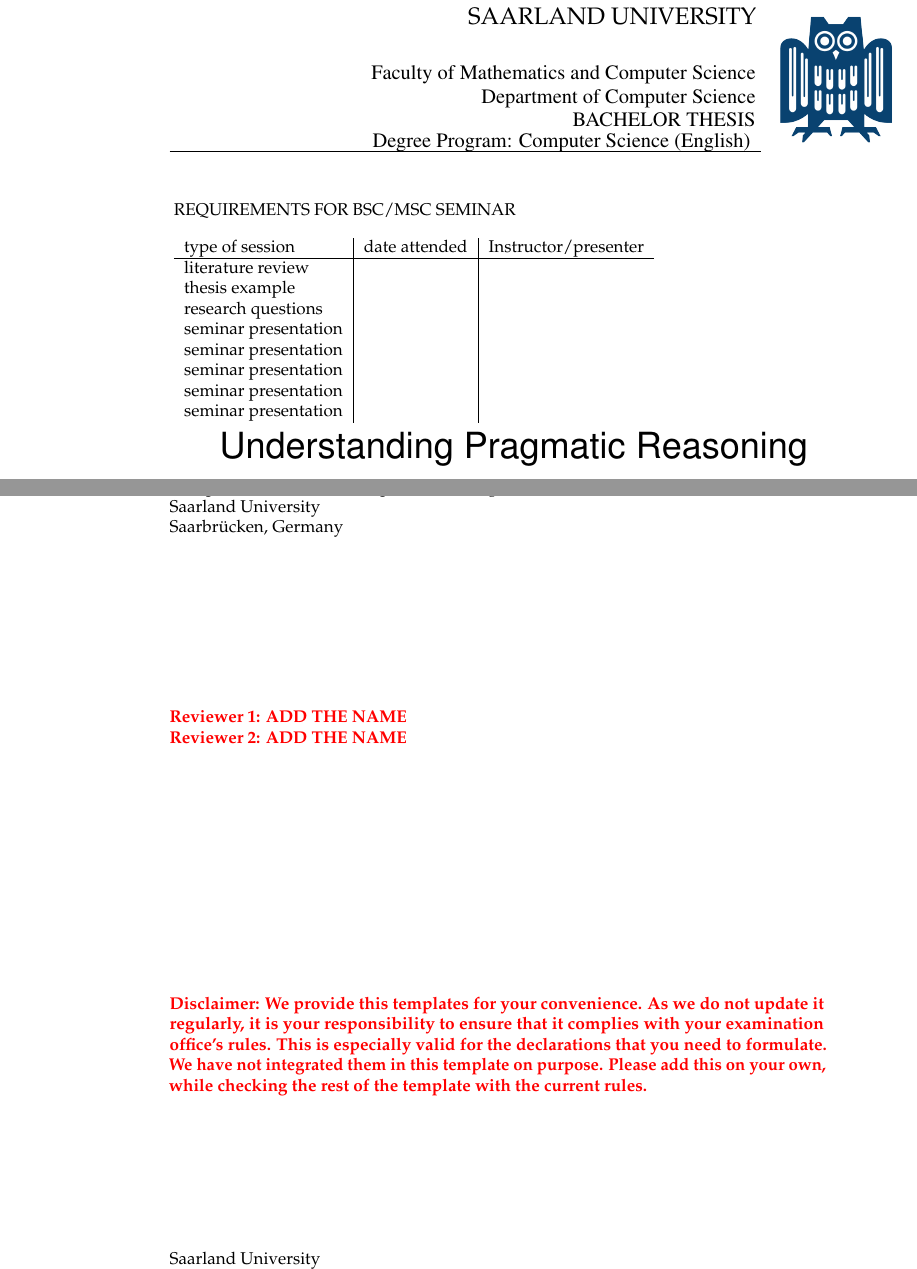
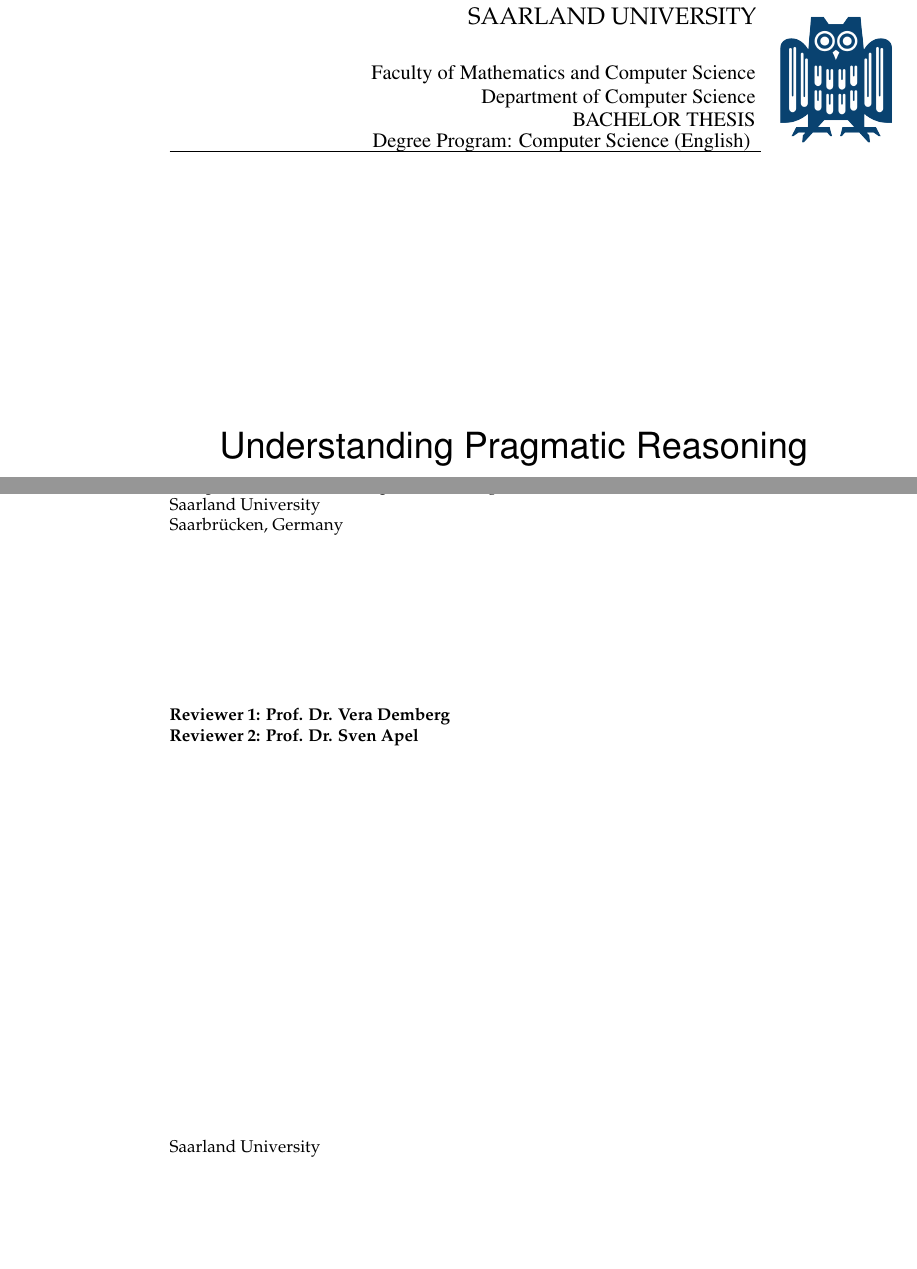
Before and after one commit to GAtemROU/Thesis-Project, a LaTeX thesis (tex/main.tex, which reads tex/sections/c0/secondpage.tex, tex/sections/c0/titlepage.tex): two parts of pages 1 and 2 of 33 before the commit and two parts of pages 1 and 2 of 32 after it, joined at a grey line, cut so that both start at the same text, the shorter picture padded with empty space. Compiled offline with pdfLaTeX.

Commit message:
fix general typos

```diff
--- a/tex/sections/c0/secondpage.tex
+++ b/tex/sections/c0/secondpage.tex
@@ -14,13 +14,11 @@
 
 
 \vspace*{2.5cm}
-\textbf{\color{red}  Reviewer 1: ADD THE NAME}\\
-\textbf{\color{red}  Reviewer 2: ADD THE NAME}\\
+\textbf{Reviewer 1: Prof. Dr. Vera Demberg}\\
+\textbf{Reviewer 2: Prof. Dr. Sven Apel}\\
 
 
 \vspace{4.5cm}
-
-\textbf{\color{red}  Disclaimer: We provide this templates for your convenience. As we do not update it regularly, it is your responsibility to ensure that it complies with your examination office's rules. This is especially valid for the declarations that you need to formulate. We have not integrated them in this template on purpose. Please add this on your own, while checking the rest of the template with the current rules.}
 
 
 \vspace{3cm}
--- a/tex/sections/c0/titlepage.tex
+++ b/tex/sections/c0/titlepage.tex
@@ -24,27 +24,6 @@
 
 
 %%%%%%%%%%%%%%%%%%HEAD END
-
-%%%%% only needed for Seminar paper, should be commented out or removed for final thesis
-
-\put(0,145){
-\parbox[b]{10cm}{
-\fontsize{14}{18}
-REQUIREMENTS FOR BSC/MSC SEMINAR\\
-	   ~\\
-\begin{tabular}{l | l |l}
-type of session&date attended & Instructor/presenter\\\hline
-literature review&&\\
- thesis example &&\\
-research questions &&\\
-seminar presentation&&\\
-seminar presentation&&\\
-seminar presentation&&\\
-seminar presentation&&\\
-seminar presentation&&\\
-\end{tabular}}
-}
-
 
 
 
```
Also changed, not shown: tex/main.pdf, 2 other files.
